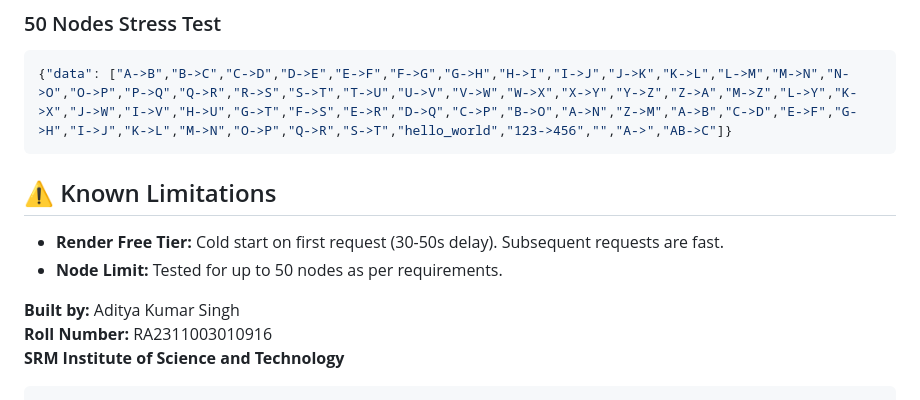
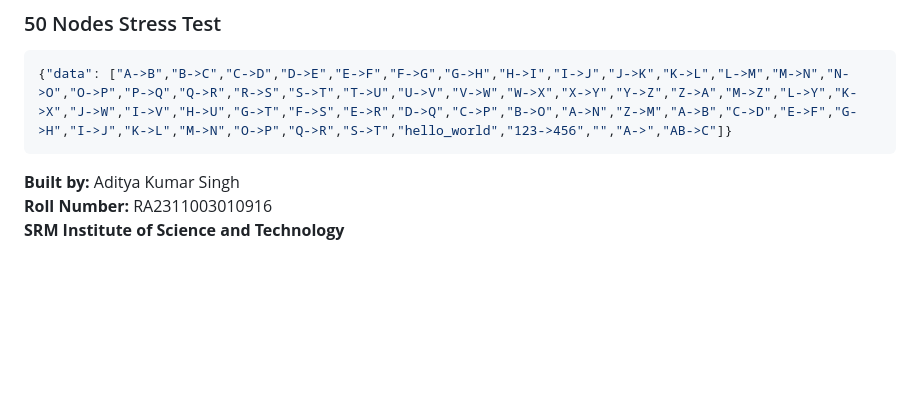
Before and after one commit to Axestein/bajaj-backend-task, a Markdown page: Readme.md, the part around one of its changes. GitHub-like rendering; blank space fills up the shorter version.

Commit message:
Update formatting and sections in Readme.md

`````diff
--- a/Readme.md
+++ b/Readme.md
@@ -170,12 +170,6 @@ npx serve .
 {"data": ["A->B","B->C","C->D","D->E","E->F","F->G","G->H","H->I","I->J","J->K","K->L","L->M","M->N","N->O","O->P","P->Q","Q->R","R->S","S->T","T->U","U->V","V->W","W->X","X->Y","Y->Z","Z->A","M->Z","L->Y","K->X","J->W","I->V","H->U","G->T","F->S","E->R","D->Q","C->P","B->O","A->N","Z->M","A->B","C->D","E->F","G->H","I->J","K->L","M->N","O->P","Q->R","S->T","hello_world","123->456","","A->","AB->C"]}
 ```
 
-## ⚠️ Known Limitations
-
-- **Render Free Tier:** Cold start on first request (30-50s delay). Subsequent requests are fast.
-- **Node Limit:** Tested for up to 50 nodes as per requirements.
-
 **Built by:** Aditya Kumar Singh
 **Roll Number:** RA2311003010916
 **SRM Institute of Science and Technology**
-````
`````
Also changed, not shown: other parts of Readme.md (+3 -3 lines).
